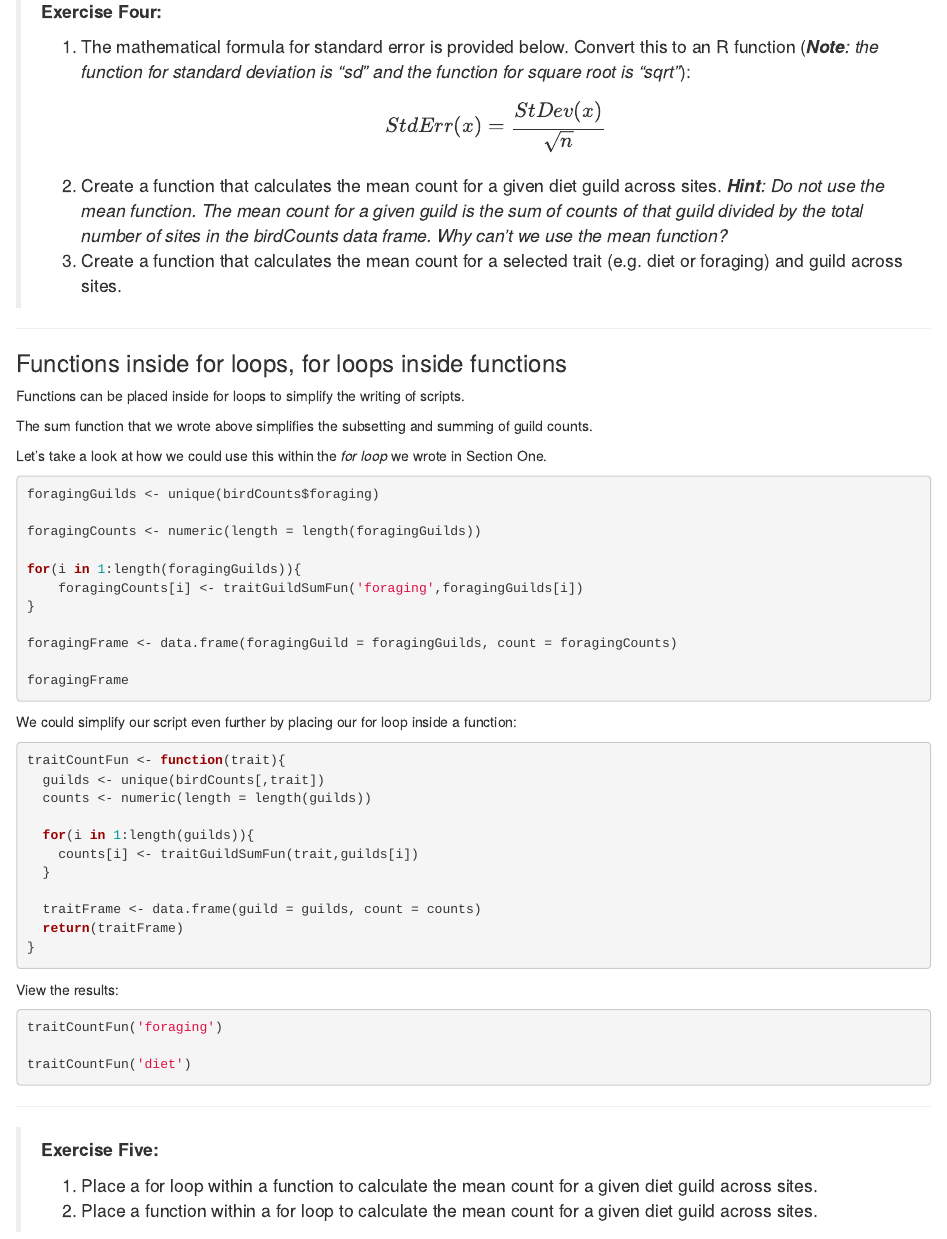
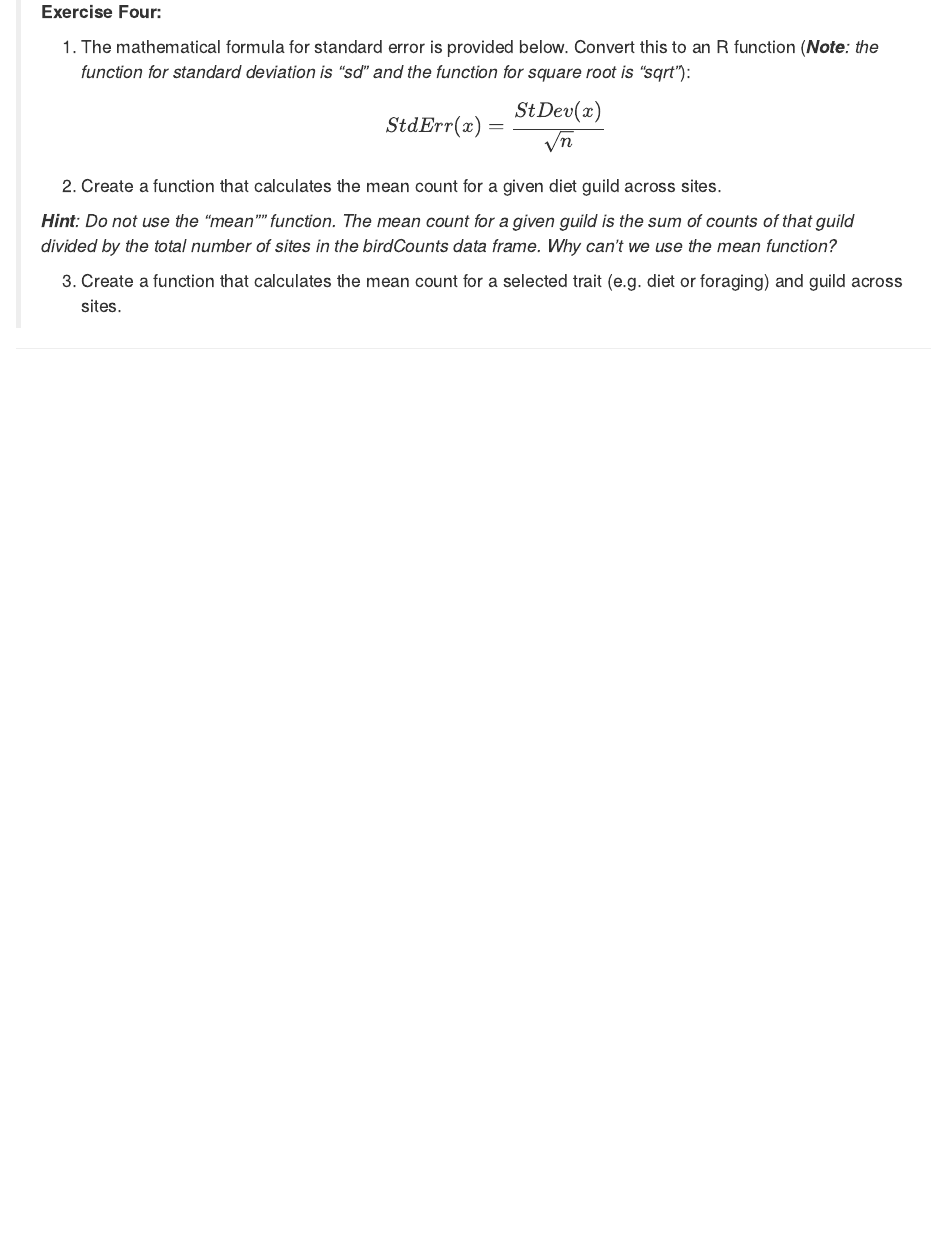
Before and after one commit to SCBI-MigBirds/scbi-migbirds.github.io, an R Markdown document (ForLoopsAndFunctions.Rmd): the page in a window 1100 px wide, from 5430 px down. Rendered offline with R 4.5, knitr and Pandoc, with nearby package versions.

Commit message:
removed for loops inside functions, functions inside for loops

````diff
--- a/ForLoopsAndFunctions.Rmd
+++ b/ForLoopsAndFunctions.Rmd
@@ -335,64 +333,11 @@ Let's look at a few of the results:
 > $$StdErr (x) = \frac{StDev(x)}{\sqrt{n}}$$
 >
 >2. Create a function that calculates the mean count for a given diet guild across sites.
-_**Hint**: Do not use the mean function. The mean count for a given guild is the sum of counts of that guild divided by the total number of sites in the birdCounts data frame. Why can't we use the mean function?_
+>
+>_**Hint**: Do not use the "mean"" function. The mean count for a given guild is the sum of counts of that guild divided by the total number of sites in the birdCounts data frame. Why can't we use the mean function?_
+>
 >3. Create a function that calculates the mean count for a selected trait (e.g. diet or foraging) and guild across sites.
 
 ----
 
-### Functions inside for loops, for loops inside functions
-
-Functions can be placed inside for loops to simplify the writing of scripts.
-
-The sum function that we wrote above simplifies the subsetting and summing of guild counts.
-
-Let's take a look at how we could use this within the _for loop_ we wrote in Section One.
-
-```{r, eval=FALSE}
-foragingGuilds <- unique(birdCounts$foraging)
-
-foragingCounts <- numeric(length = length(foragingGuilds))
-
-for(i in 1:length(foragingGuilds)){
-    foragingCounts[i] <- traitGuildSumFun('foraging',foragingGuilds[i])
-}
-
-foragingFrame <- data.frame(foragingGuild = foragingGuilds, count = foragingCounts)
-
-foragingFrame
-```
-
-We could simplify our script even further by placing our for loop inside a function:
-
-```{r, eval=FALSE}
-traitCountFun <- function(trait){
-  guilds <- unique(birdCounts[,trait])
-  counts <- numeric(length = length(guilds))
-
-  for(i in 1:length(guilds)){
-    counts[i] <- traitGuildSumFun(trait,guilds[i])
-  }
-
-  traitFrame <- data.frame(guild = guilds, count = counts)
-  return(traitFrame)
-}
-```
-
-View the results:
-
-```{r, eval=FALSE}
-traitCountFun('foraging')
-
-traitCountFun('diet')
-```
-
-----
-
-> **Exercise Five:**
->
-> 1. Place a for loop within a function to calculate the mean count for a given diet guild across sites.
-> 2. Place a function within a for loop to calculate the mean count for a given diet guild across sites.
-
-----
-
 <img align = "center" src="https://upload.wikimedia.org/wikipedia/commons/thumb/e/e0/Git-logo.svg/512px-Git-logo.svg.png" height="150px" width = "150px"/>
````
Also changed, not shown: ForLoopsAndFunctions.html, ForLoopsAndFunctions.Rmd (2 more changed lines).
